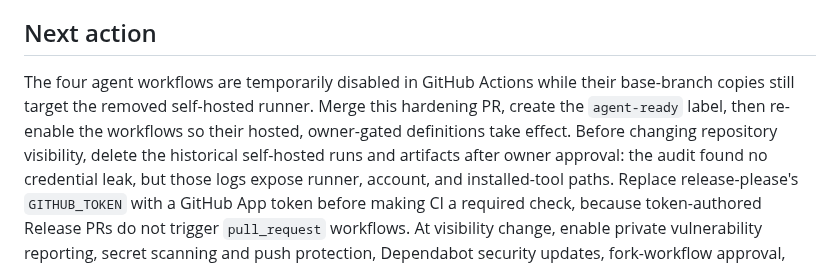
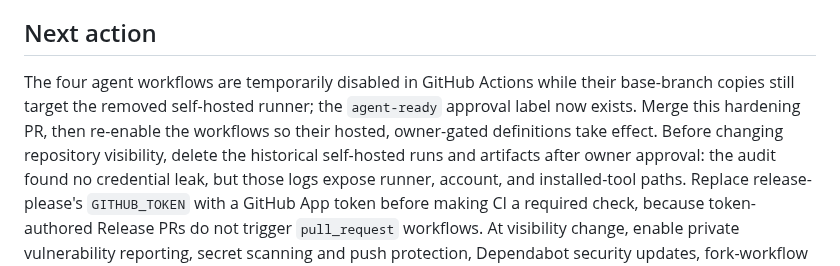
Before and after one commit to JINGBANZ/jarvis, a Markdown page: wiki/status.md, the part around the change. Drawn GitHub-style.

Commit message:
docs: record agent workflow activation state

```diff
--- a/wiki/status.md
+++ b/wiki/status.md
@@ -112,9 +112,9 @@ machine-specific instructions were generalized instead of rewriting repository i
 ## Next action
 
 The four agent workflows are temporarily disabled in GitHub Actions while their base-branch copies
-still target the removed self-hosted runner. Merge this hardening PR, create the `agent-ready` label,
-then re-enable the workflows so their hosted, owner-gated definitions take effect. Before changing
-repository visibility, delete the historical self-hosted runs and artifacts after owner approval:
+still target the removed self-hosted runner; the `agent-ready` approval label now exists. Merge this
+hardening PR, then re-enable the workflows so their hosted, owner-gated definitions take effect.
+Before changing repository visibility, delete the historical self-hosted runs and artifacts after owner approval:
 the audit found no credential leak, but those logs expose runner, account, and installed-tool paths.
 Replace release-please's `GITHUB_TOKEN` with a GitHub App token
 before making CI a required check, because token-authored Release PRs do not trigger `pull_request`
```
